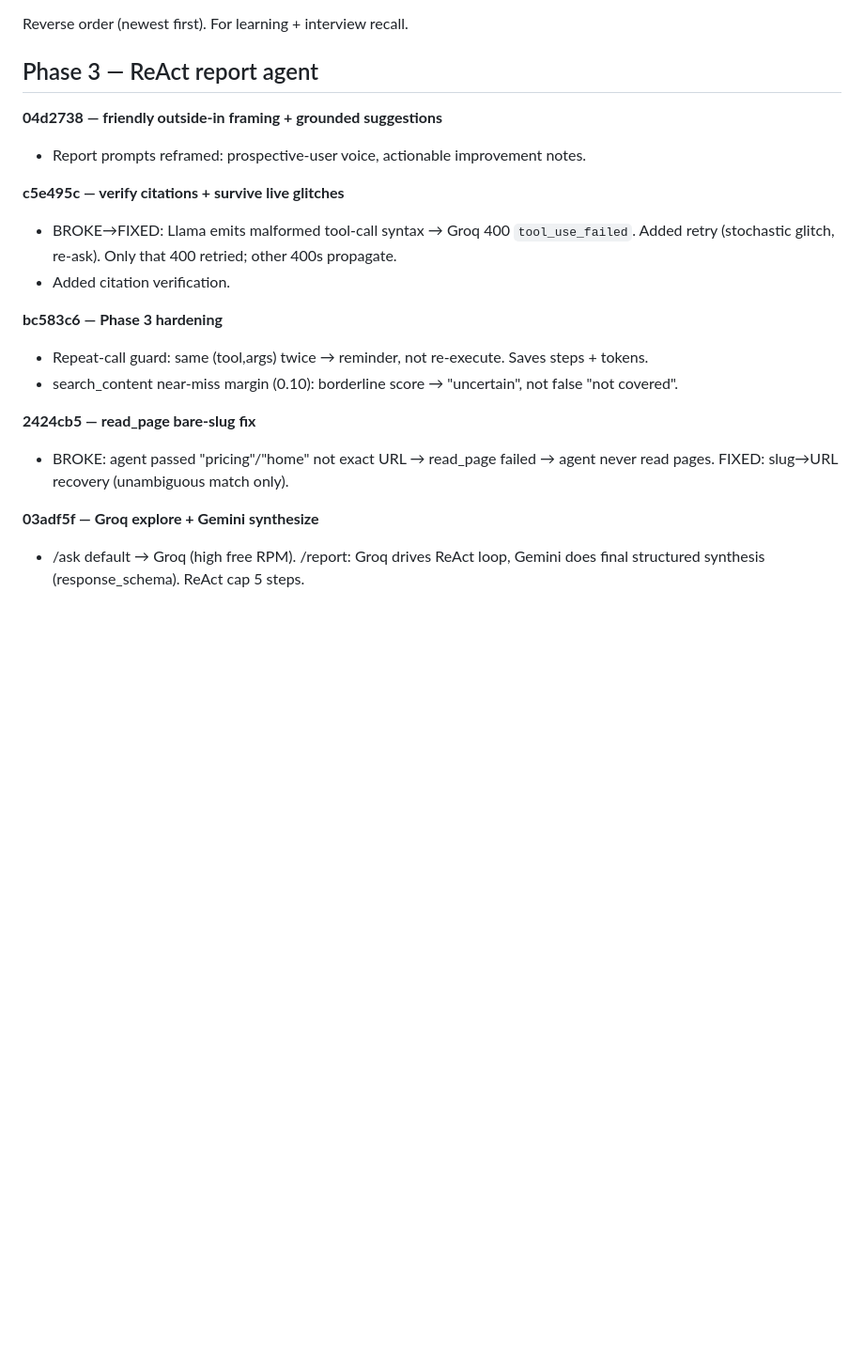
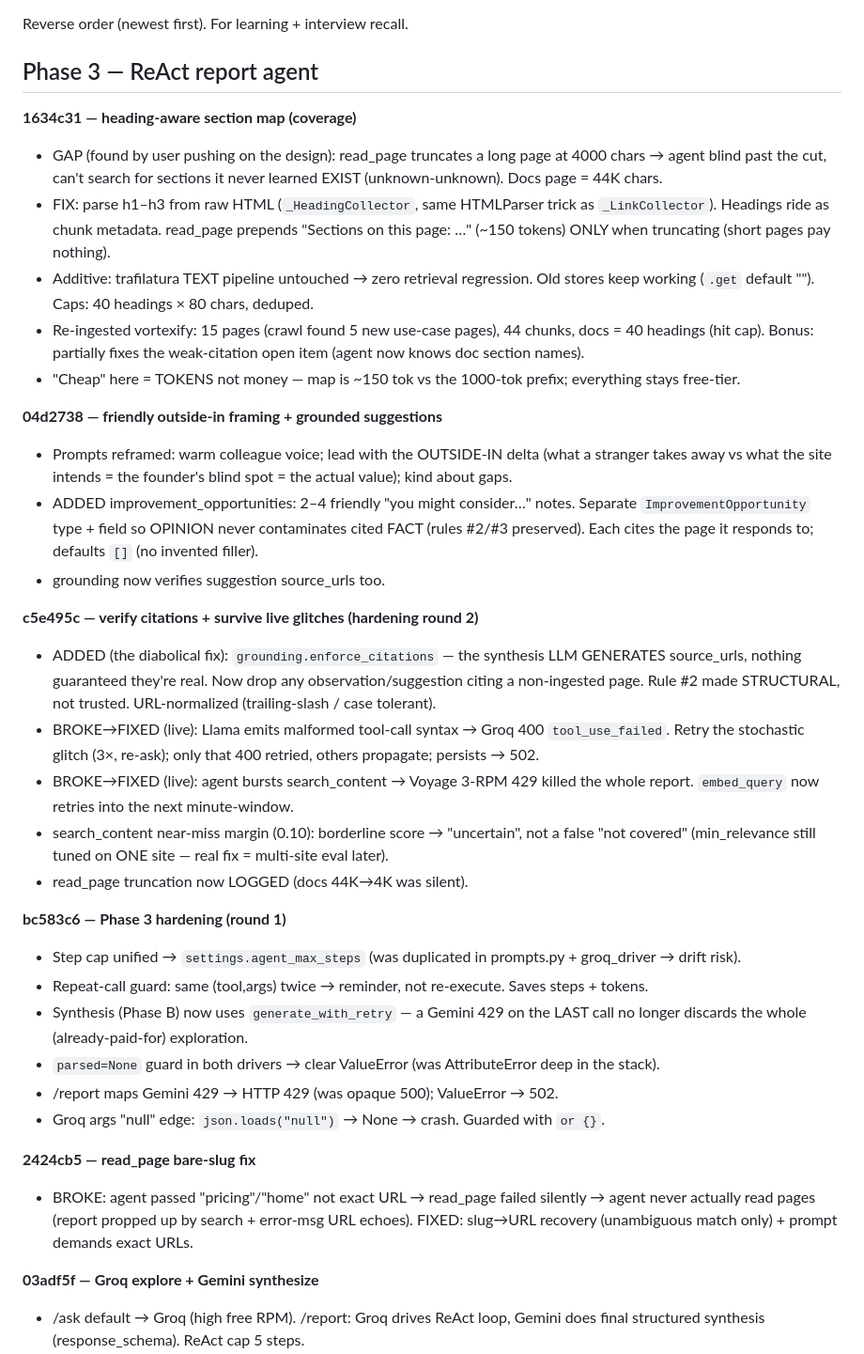
Before and after one commit to keshav9926/First-Impression-, a Markdown page: CHANGELOG.md, the part around the change. Shown at 94% size. GitHub-like rendering; blank space fills up the shorter version.

Commit message:
docs: complete CHANGELOG through heading-map; correct round-1/2 attribution
Co-Authored-By: Claude Opus 4.8 (1M context) <noreply@anthropic.com>

```diff
--- a/CHANGELOG.md
+++ b/CHANGELOG.md
@@ -4,19 +4,35 @@ Reverse order (newest first). For learning + interview recall.
 
 ## Phase 3 — ReAct report agent
 
+**1634c31 — heading-aware section map (coverage)**
+- GAP (found by user pushing on the design): read_page truncates a long page at 4000 chars → agent blind past the cut, can't search for sections it never learned EXIST (unknown-unknown). Docs page = 44K chars.
+- FIX: parse h1–h3 from raw HTML (`_HeadingCollector`, same HTMLParser trick as `_LinkCollector`). Headings ride as chunk metadata. read_page prepends "Sections on this page: …" (~150 tokens) ONLY when truncating (short pages pay nothing).
+- Additive: trafilatura TEXT pipeline untouched → zero retrieval regression. Old stores keep working (`.get` default ""). Caps: 40 headings × 80 chars, deduped.
+- Re-ingested vortexify: 15 pages (crawl found 5 new use-case pages), 44 chunks, docs = 40 headings (hit cap). Bonus: partially fixes the weak-citation open item (agent now knows doc section names).
+- "Cheap" here = TOKENS not money — map is ~150 tok vs the 1000-tok prefix; everything stays free-tier.
+
 **04d2738 — friendly outside-in framing + grounded suggestions**
-- Report prompts reframed: prospective-user voice, actionable improvement notes.
+- Prompts reframed: warm colleague voice; lead with the OUTSIDE-IN delta (what a stranger takes away vs what the site intends = the founder's blind spot = the actual value); kind about gaps.
+- ADDED improvement_opportunities: 2–4 friendly "you might consider…" notes. Separate `ImprovementOpportunity` type + field so OPINION never contaminates cited FACT (rules #2/#3 preserved). Each cites the page it responds to; defaults `[]` (no invented filler).
+- grounding now verifies suggestion source_urls too.
 
-**c5e495c — verify citations + survive live glitches**
-- BROKE→FIXED: Llama emits malformed tool-call syntax → Groq 400 `tool_use_failed`. Added retry (stochastic glitch, re-ask). Only that 400 retried; other 400s propagate.
-- Added citation verification.
+**c5e495c — verify citations + survive live glitches (hardening round 2)**
+- ADDED (the diabolical fix): `grounding.enforce_citations` — the synthesis LLM GENERATES source_urls, nothing guaranteed they're real. Now drop any observation/suggestion citing a non-ingested page. Rule #2 made STRUCTURAL, not trusted. URL-normalized (trailing-slash / case tolerant).
+- BROKE→FIXED (live): Llama emits malformed tool-call syntax → Groq 400 `tool_use_failed`. Retry the stochastic glitch (3×, re-ask); only that 400 retried, others propagate; persists → 502.
+- BROKE→FIXED (live): agent bursts search_content → Voyage 3-RPM 429 killed the whole report. `embed_query` now retries into the next minute-window.
+- search_content near-miss margin (0.10): borderline score → "uncertain", not a false "not covered" (min_relevance still tuned on ONE site — real fix = multi-site eval later).
+- read_page truncation now LOGGED (docs 44K→4K was silent).
 
-**bc583c6 — Phase 3 hardening**
+**bc583c6 — Phase 3 hardening (round 1)**
+- Step cap unified → `settings.agent_max_steps` (was duplicated in prompts.py + groq_driver → drift risk).
 - Repeat-call guard: same (tool,args) twice → reminder, not re-execute. Saves steps + tokens.
-- search_content near-miss margin (0.10): borderline score → "uncertain", not false "not covered".
+- Synthesis (Phase B) now uses `generate_with_retry` — a Gemini 429 on the LAST call no longer discards the whole (already-paid-for) exploration.
+- `parsed=None` guard in both drivers → clear ValueError (was AttributeError deep in the stack).
+- /report maps Gemini 429 → HTTP 429 (was opaque 500); ValueError → 502.
+- Groq args "null" edge: `json.loads("null")` → None → crash. Guarded with `or {}`.
 
 **2424cb5 — read_page bare-slug fix**
-- BROKE: agent passed "pricing"/"home" not exact URL → read_page failed → agent never read pages. FIXED: slug→URL recovery (unambiguous match only).
+- BROKE: agent passed "pricing"/"home" not exact URL → read_page failed silently → agent never actually read pages (report propped up by search + error-msg URL echoes). FIXED: slug→URL recovery (unambiguous match only) + prompt demands exact URLs.
 
 **03adf5f — Groq explore + Gemini synthesize**
 - /ask default → Groq (high free RPM). /report: Groq drives ReAct loop, Gemini does final structured synthesis (response_schema). ReAct cap 5 steps.
```
